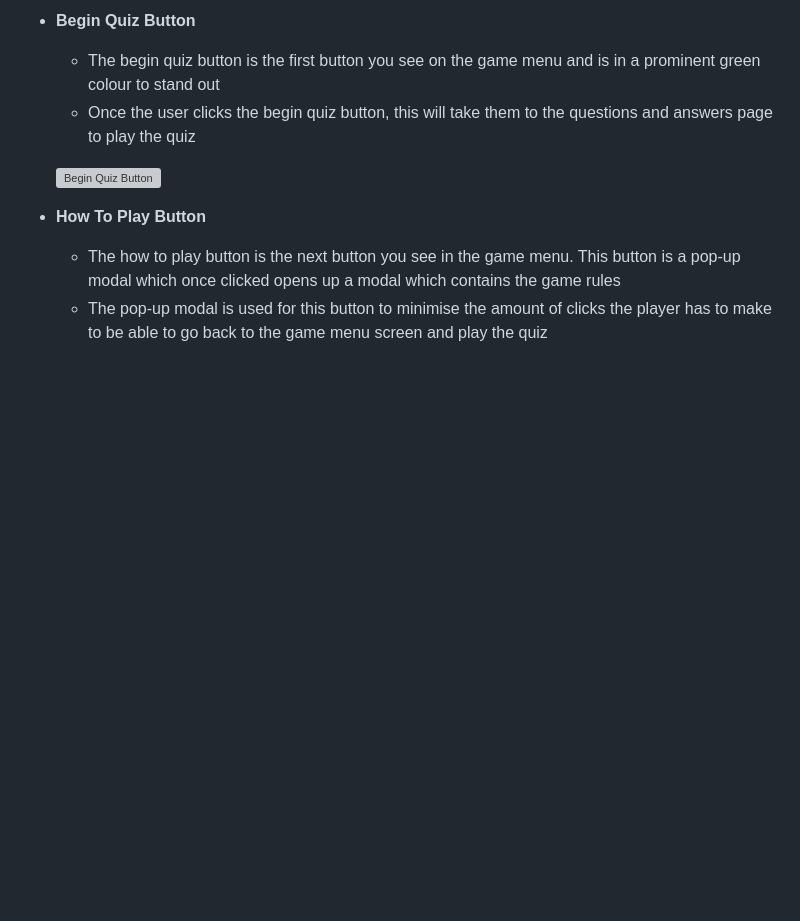
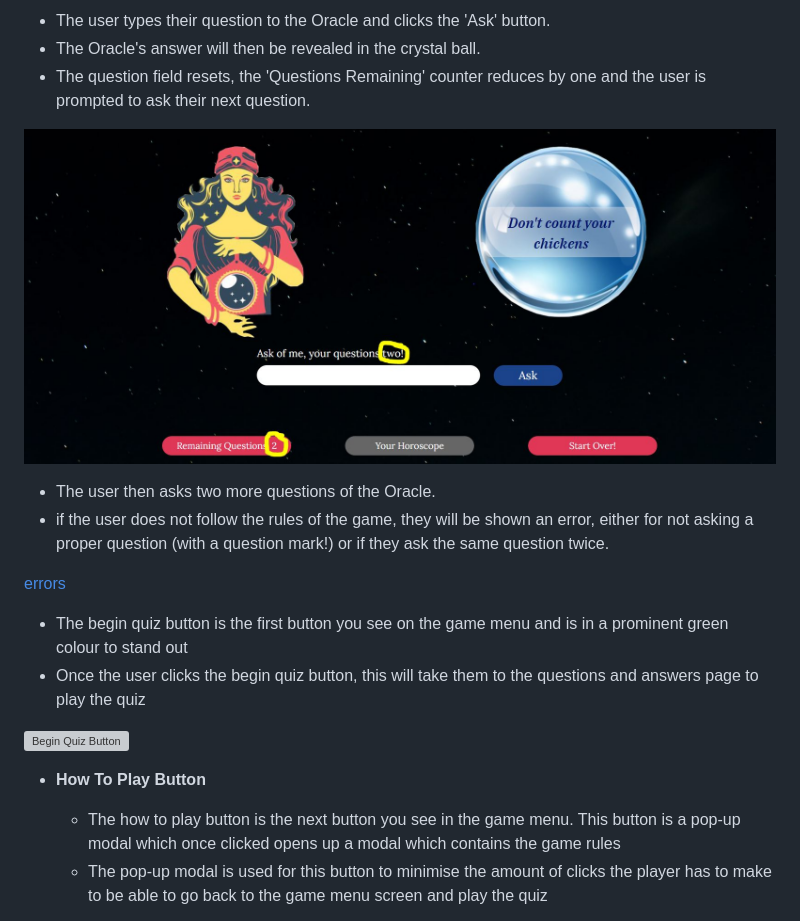
Before and after one commit to Joannarama/the-Oracle, a Markdown page: README.md, the part around the change printed below. Rendered like a GitHub page; pictures changed too: assets/images/stage_2_game.JPG (added); blank space fills up the shorter version; grey boxes are pictures that could not be loaded.

```diff
--- a/README.md
+++ b/README.md
@@ -120,5 +121,14 @@ __Website Owner Goals__
 
-- __Begin Quiz Button__
+  - The user types their question to the Oracle and clicks the 'Ask' button.
+  - The Oracle's answer will then be revealed in the crystal ball.
+  - The question field resets, the 'Questions Remaining' counter reduces by one and the user is prompted to ask their next question.
+
+  ![stage 2 game](assets/images/stage_2_game.JPG)
+
+  - The user then asks two more questions of the Oracle.
+  - if the user does not follow the rules of the game, they will be shown an error, either for not asking a proper question (with a question mark!) or if they ask the same question twice.
+
+  [errors](assets/images/errors.JPG)
 
   - The begin quiz button is the first button you see on the game menu and is in a prominent green colour to stand out
   - Once the user clicks the begin quiz button, this will take them to the questions and answers page to play the quiz
```
Also changed, not shown: other parts of README.md (+37 -36 lines), assets/images/errors.JPG (added), assets/images/gameplay-area.JPG (added), assets/images/horoscope_grey.JPG (added), assets/images/read_horoscope.JPG (added).
